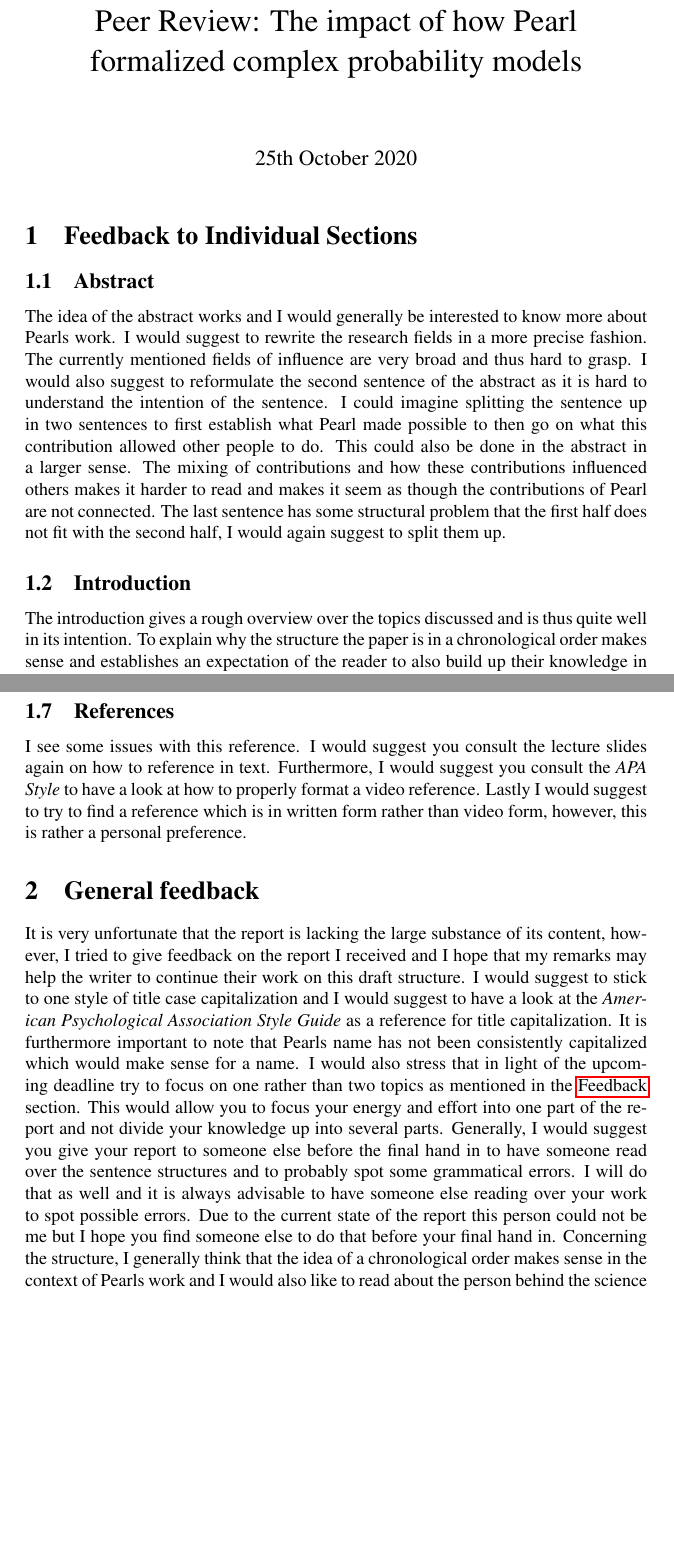
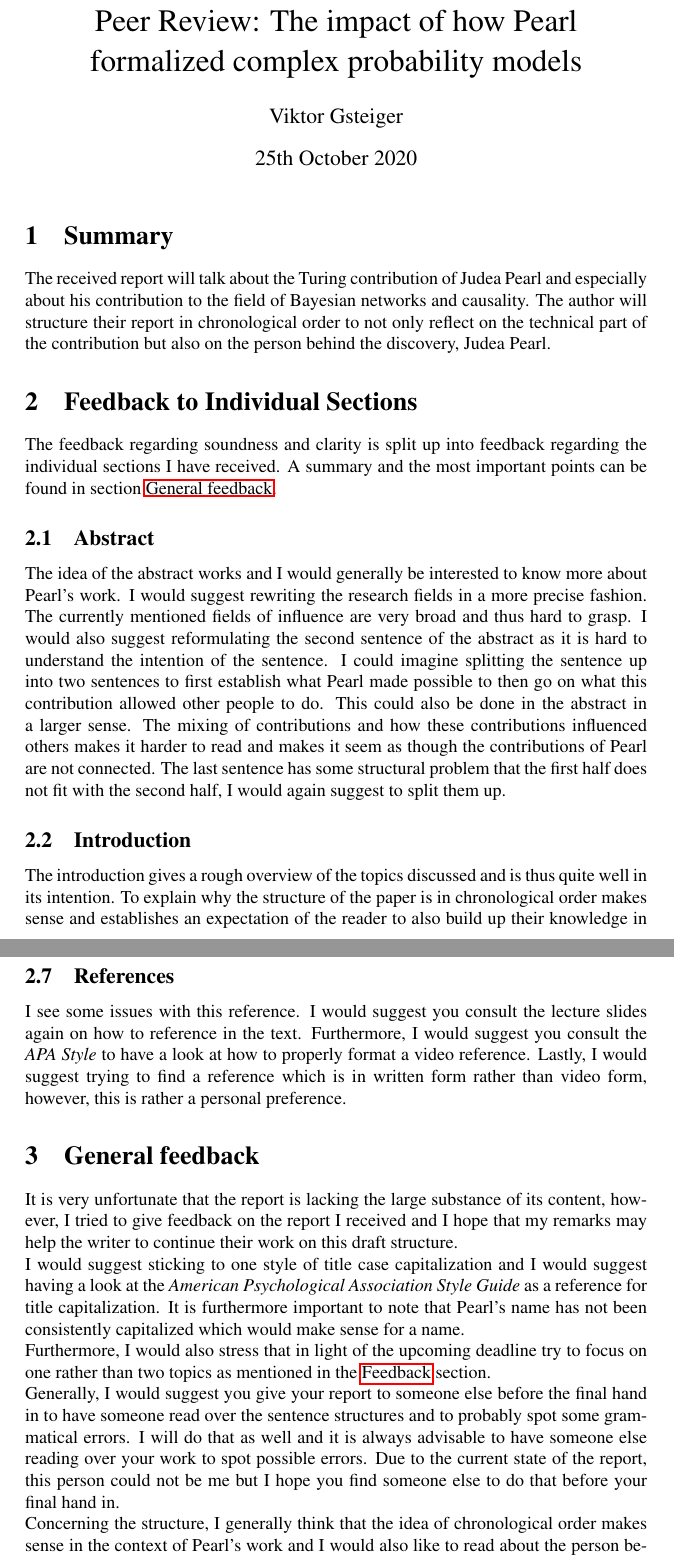
Before and after one commit to vGsteiger/hs20-turingSeminar, a LaTeX document (06_peer_review/peer-review.tex): two parts of pages 1 and 4 of 4, joined at a grey line, cut so that both start at the same text, the shorter picture padded with empty space. Compiled offline with pdfLaTeX.

Commit message:
Finished peer review

```diff
--- a/06_peer_review/peer-review.tex
+++ b/06_peer_review/peer-review.tex
@@ -24,17 +24,20 @@
 
 \title{Peer Review: The impact of how Pearl formalized complex probability models}
 \date{25th October 2020}
+\author{Viktor Gsteiger}
 
 \begin{document}
 
 \maketitle
 
+\section{Summary}
+The received report will talk about the Turing contribution of Judea Pearl and especially about his contribution to the field of Bayesian networks and causality. The author will structure their report in chronological order to not only reflect on the technical part of the contribution but also on the person behind the discovery, Judea Pearl.
+
 \section{Feedback to Individual Sections}
-
+The feedback regarding soundness and clarity is split up into feedback regarding the individual sections I have received. A summary and the most important points can be found in section \nameref{general}.
 
 \subsection{Abstract}
-The idea of the abstract works and I would generally be interested to know more about Pearls work. I would suggest to rewrite the research fields in a more precise fashion. The currently mentioned fields of influence are very broad and thus hard to grasp. I would also suggest to reformulate the second sentence of the abstract as it is hard to understand the intention of the sentence. I could imagine splitting the sentence up in two sentences to first establish what Pearl made possible to then go on what this contribution allowed other people to do. This could also be done in the abstract in a larger sense. The mixing of contributions and how these contributions influenced others makes it harder to read and makes it seem as though the contributions of Pearl are not connected. The last sentence has some structural problem that the first half does not fit with the second half, I would again suggest to split them up.
+The idea of the abstract works and I would generally be interested to know more about Pearl's work. I would suggest rewriting the research fields in a more precise fashion. The currently mentioned fields of influence are very broad and thus hard to grasp. I would also suggest reformulating the second sentence of the abstract as it is hard to understand the intention of the sentence. I could imagine splitting the sentence up into two sentences to first establish what Pearl made possible to then go on what this contribution allowed other people to do. This could also be done in the abstract in a larger sense. The mixing of contributions and how these contributions influenced others makes it harder to read and makes it seem as though the contributions of Pearl are not connected. The last sentence has some structural problem that the first half does not fit with the second half, I would again suggest to split them up.
 
 \subsection{Introduction}
-The introduction gives a rough overview over the topics discussed and is thus quite well in its intention. To explain why the structure the paper is in a chronological order makes sense and establishes an expectation of the reader to also build up their knowledge in order of the topics. I would suggest to stick with this structure, however, I will discuss this in more detail in the \nameref{general}. Concerning the introduction, I would suggest to replace \textit{additionally} with a different connective (and a comma after it) as I assume that the parts on the person behind the accomplishment will be weaved into the other parts of the report as the topics are structured chronologically and thus one could easily build Pearls chronology into this structure.
-Lastly, I would suggest to look at sentence structure for this part as there are some words missing and some formulations (e.g. naming) could be replaced by more precise terms (e.g. receiving).
+The introduction gives a rough overview of the topics discussed and is thus quite well in its intention. To explain why the structure of the paper is in chronological order makes sense and establishes an expectation of the reader to also build up their knowledge in order of the topics. I would suggest sticking with this structure, however, I will discuss this in more detail in the \nameref{general}. Concerning the introduction, I would suggest replacing \textit{additionally} with a different connective (and a comma after it) as I assume that the parts on the person behind the accomplishment will be weaved into the other parts of the report as the topics are structured chronologically and thus one could easily build Pearl's chronology into this structure.\\
@@ -70,15 +70,17 @@ Thank you for this very honest feedback. I wold suggest you make a very strict a
 
 \subsection{References}
-I see some issues with this reference. I would suggest you consult the lecture slides again on how to reference in text. Furthermore, I would suggest you consult the \textit{APA Style} to have a look at how to properly format a video reference. Lastly I would suggest to try to find a reference which is in written form rather than video form, however, this is rather a personal preference.
+I see some issues with this reference. I would suggest you consult the lecture slides again on how to reference in the text. Furthermore, I would suggest you consult the \textit{APA Style} to have a look at how to properly format a video reference. Lastly, I would suggest trying to find a reference which is in written form rather than video form, however, this is rather a personal preference.
 
 \section{General feedback}
 \label{general}
 
-It is very unfortunate that the report is lacking the large substance of its content, however, I tried to give feedback on the report I received and I hope that my remarks may help the writer to continue their work on this draft structure.
-I would suggest to stick to one style of title case capitalization and I would suggest to have a look at the \textit{American Psychological Association Style Guide} as a reference for title capitalization.
-It is furthermore important to note that Pearls name has not been consistently capitalized which would make sense for a name.
-I would also stress that in light of the upcoming deadline try to focus on one rather than two topics as mentioned in the \nameref{feedback} section. This would allow you to focus your energy and effort into one part of the report and not divide your knowledge up into several parts.
-Generally, I would suggest you give your report to someone else before the final hand in to have someone read over the sentence structures and to probably spot some grammatical errors. I will do that as well and it is always advisable to have someone else reading over your work to spot possible errors. Due to the current state of the report this person could not be me but I hope you find someone else to do that before your final hand in.
-Concerning the structure, I generally think that the idea of a chronological order makes sense in the context of Pearls work and I would also like to read about the person behind the science through the report to have more context.
+It is very unfortunate that the report is lacking the large substance of its content, however, I tried to give feedback on the report I received and I hope that my remarks may help the writer to continue their work on this draft structure.\\
+I would suggest sticking to one style of title case capitalization and I would suggest having a look at the \textit{American Psychological Association Style Guide} as a reference for title capitalization.
+It is furthermore important to note that Pearl's name has not been consistently capitalized which would make sense for a name.\\
+Furthermore, I would also stress that in light of the upcoming deadline try to focus on one rather than two topics as mentioned in the \nameref{feedback} section. \\
+Generally, I would suggest you give your report to someone else before the final hand in to have someone read over the sentence structures and to probably spot some grammatical errors. I will do that as well and it is always advisable to have someone else reading over your work to spot possible errors. Due to the current state of the report, this person could not be me but I hope you find someone else to do that before your final hand in.\\
+Concerning the structure, I generally think that the idea of chronological order makes sense in the context of Pearl's work and I would also like to read about the person behind the science through the report to have more context.
+\\
 I wish you all the best with your report and I am looking forward to the presentation.
+
 \end{document}
```
Also changed, not shown: 06_peer_review/peer-review.pdf, 06_peer_review/peer-review.tex (25 more changed lines).
